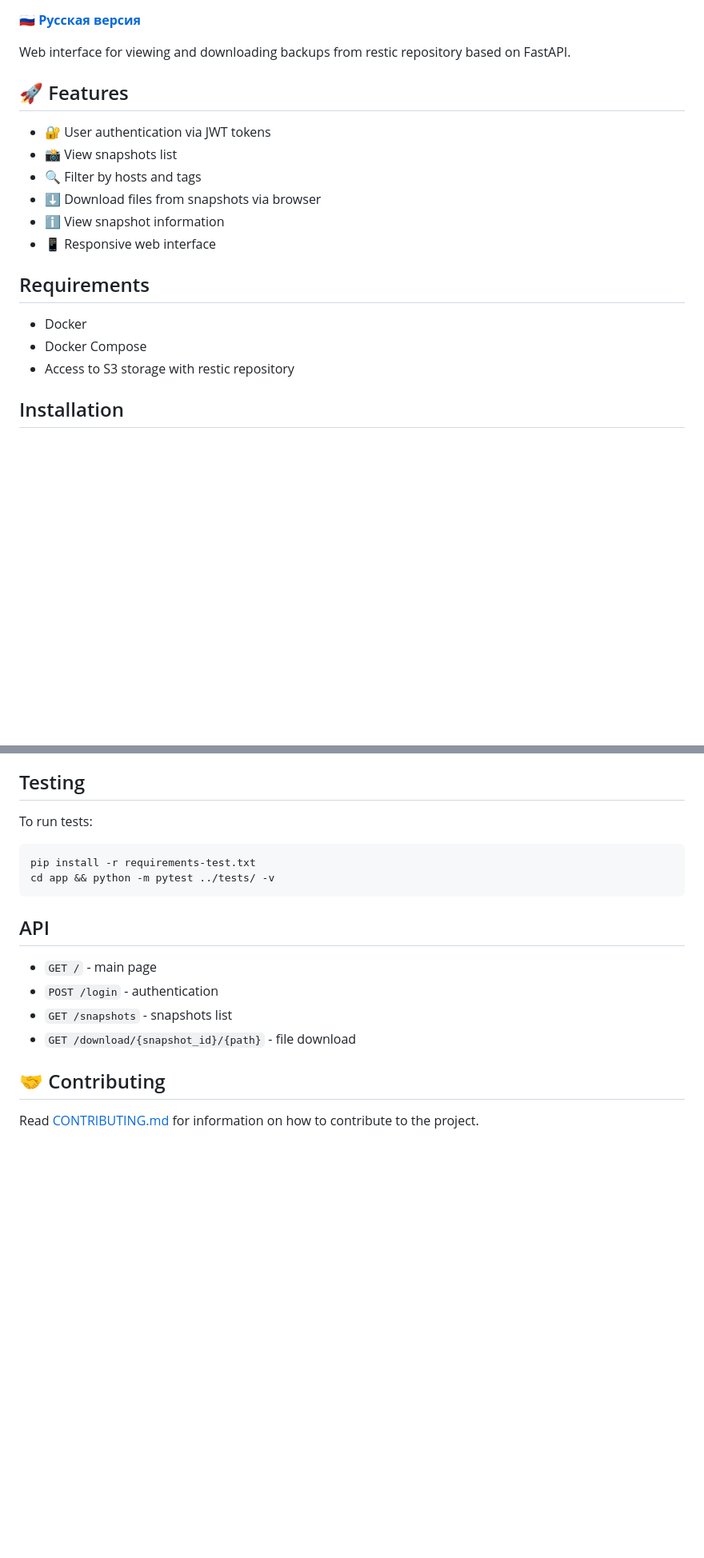
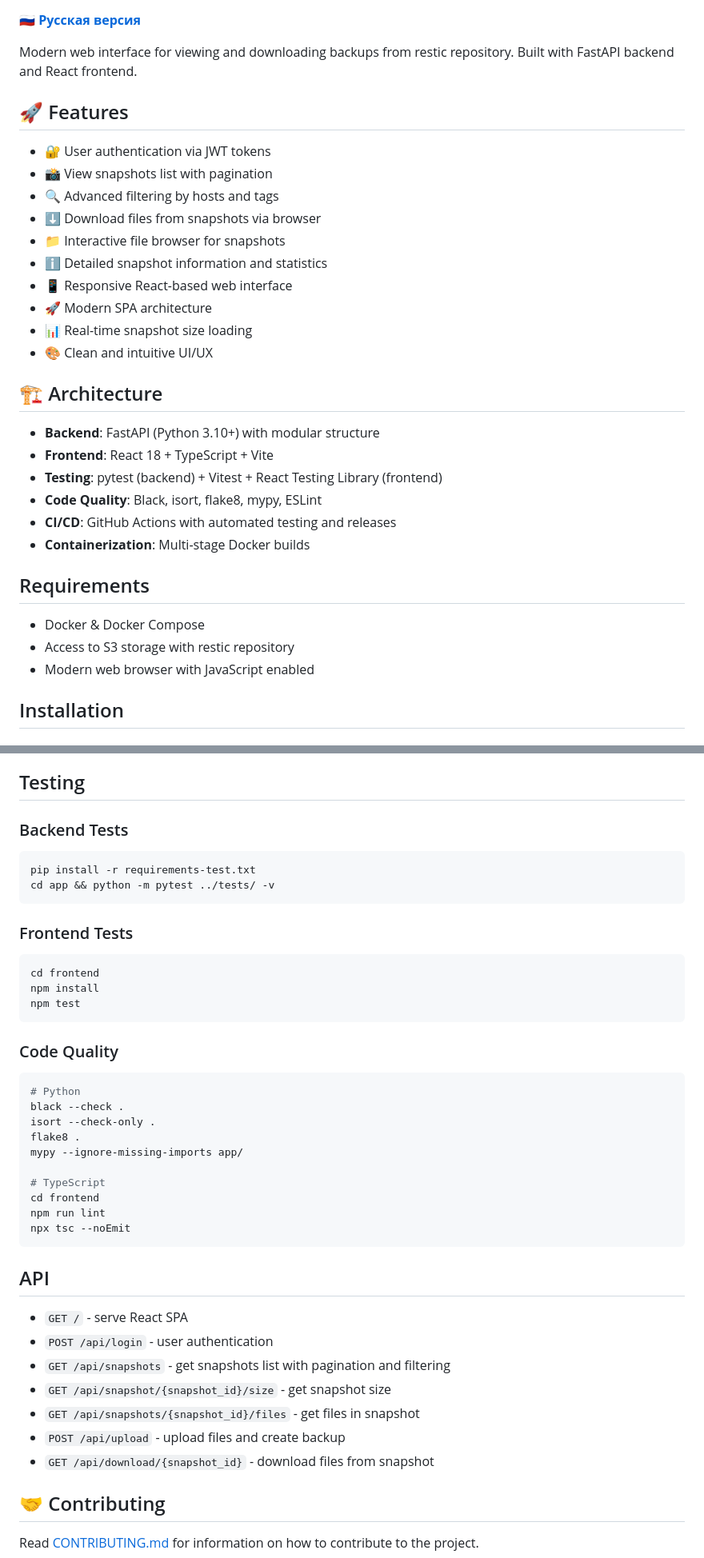
Before and after one commit to PAzter1101/restic-manager, a Markdown page: README.md, 2 parts joined by grey strips. Shown: that part at 80% size. Rendered like a GitHub page; blank space fills up the shorter version.

````diff
--- a/README.md
+++ b/README.md
@@ -12,22 +14,35 @@
 
 **[🇷🇺 Русская версия](README.ru.md)**
 
-Web interface for viewing and downloading backups from restic repository based on FastAPI.
+Modern web interface for viewing and downloading backups from restic repository. Built with FastAPI backend and React frontend.
 
 ## 🚀 Features
 
 - 🔐 User authentication via JWT tokens
-- 📸 View snapshots list
-- 🔍 Filter by hosts and tags
+- 📸 View snapshots list with pagination
+- 🔍 Advanced filtering by hosts and tags
 - ⬇️ Download files from snapshots via browser
-- ℹ️ View snapshot information
-- 📱 Responsive web interface
+- 📁 Interactive file browser for snapshots
+- ℹ️ Detailed snapshot information and statistics
+- 📱 Responsive React-based web interface
+- 🚀 Modern SPA architecture
+- 📊 Real-time snapshot size loading
+- 🎨 Clean and intuitive UI/UX
+
+## 🏗️ Architecture
+
+- **Backend**: FastAPI (Python 3.10+) with modular structure
+- **Frontend**: React 18 + TypeScript + Vite
+- **Testing**: pytest (backend) + Vitest + React Testing Library (frontend)
+- **Code Quality**: Black, isort, flake8, mypy, ESLint
+- **CI/CD**: GitHub Actions with automated testing and releases
+- **Containerization**: Multi-stage Docker builds
 
 ## Requirements
 
-- Docker
-- Docker Compose
+- Docker & Docker Compose
 - Access to S3 storage with restic repository
+- Modern web browser with JavaScript enabled
 
 ## Installation
 
@@ -78,18 +93,42 @@ Web interface for viewing and downloading backups from restic repository based o
 
 ## Testing
 
-To run tests:
+### Backend Tests
 ```bash
 pip install -r requirements-test.txt
 cd app && python -m pytest ../tests/ -v
 ```
 
+### Frontend Tests
+```bash
+cd frontend
+npm install
+npm test
+```
+
+### Code Quality
+```bash
+# Python
+black --check .
+isort --check-only .
+flake8 .
+mypy --ignore-missing-imports app/
+
+# TypeScript
+cd frontend
+npm run lint
+npx tsc --noEmit
+```
+
 ## API
 
-- `GET /` - main page
-- `POST /login` - authentication
-- `GET /snapshots` - snapshots list
-- `GET /download/{snapshot_id}/{path}` - file download
+- `GET /` - serve React SPA
+- `POST /api/login` - user authentication
+- `GET /api/snapshots` - get snapshots list with pagination and filtering
+- `GET /api/snapshot/{snapshot_id}/size` - get snapshot size
+- `GET /api/snapshots/{snapshot_id}/files` - get files in snapshot
+- `POST /api/upload` - upload files and create backup
+- `GET /api/download/{snapshot_id}` - download files from snapshot
 
 ## 🤝 Contributing
 
````
Also changed, not shown: other parts of README.md (+3 -1 lines), README.ru.md (+52 -13 lines).
